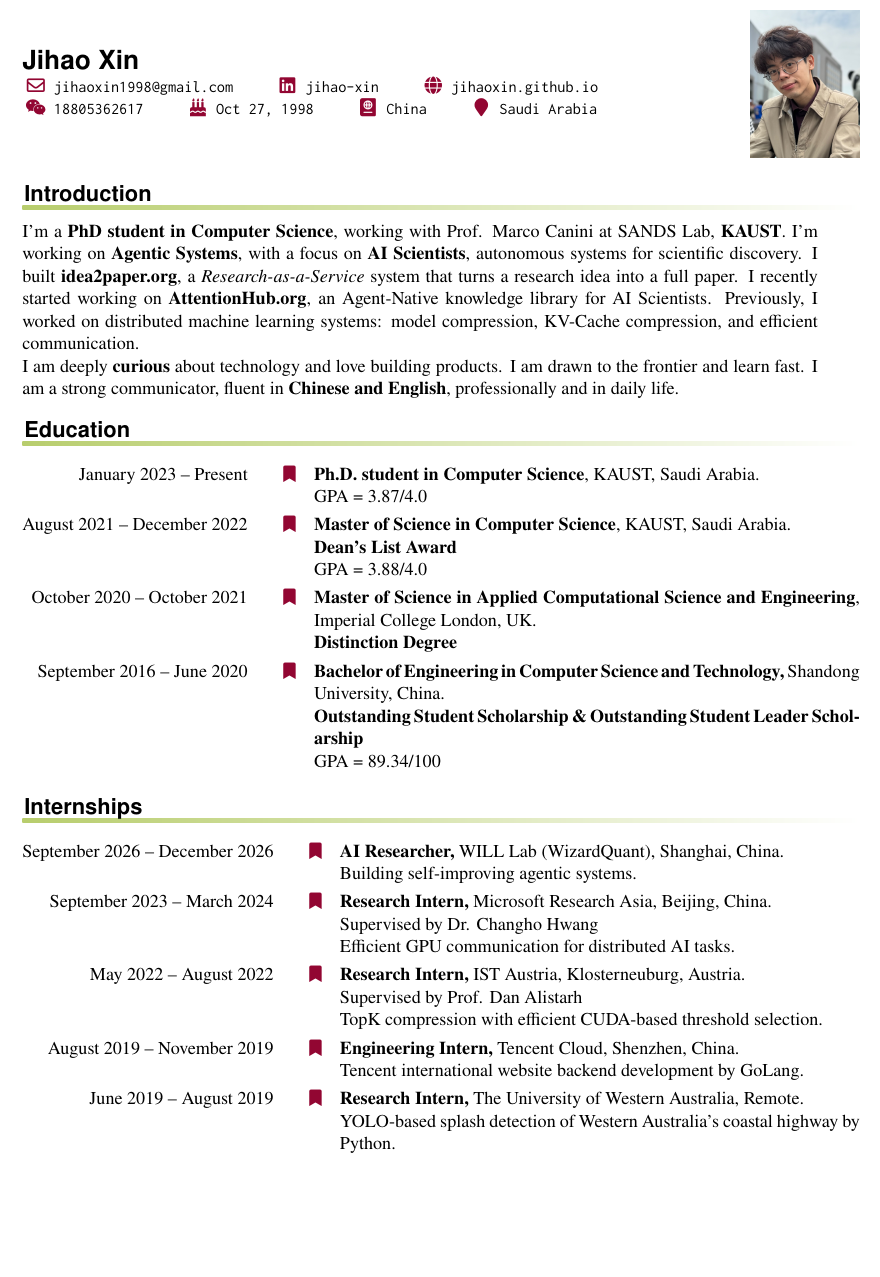
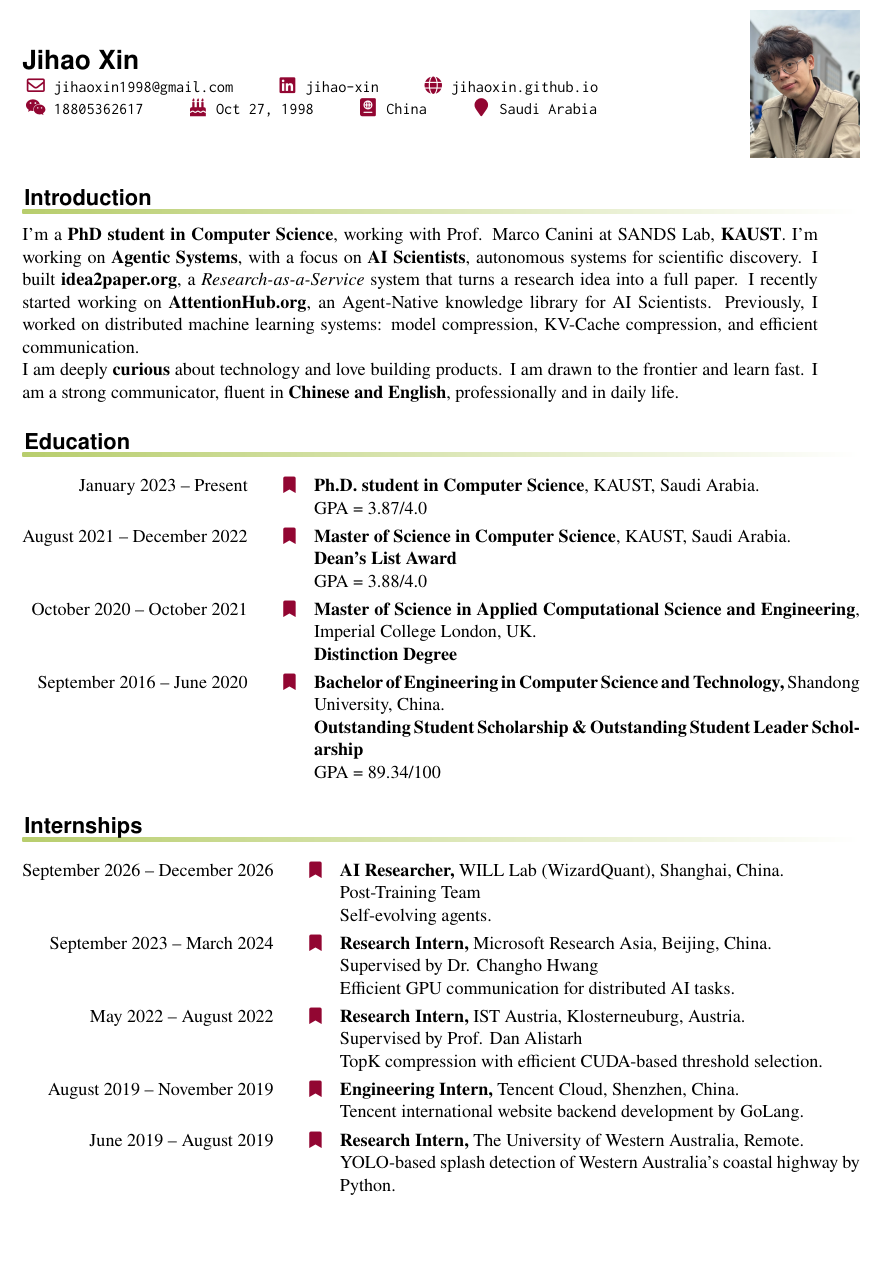
Before and after one commit to JihaoXin/Jihao_CV, a LaTeX CV (cv-jihao.tex, which reads employment.tex): part of page 1 of 2, cut so that both start at the same text, the shorter picture padded with empty space. Compiled offline with pdfLaTeX.

Commit message:
WILL entry: add Post-Training Team; keep Publications heading with its entries
Co-Authored-By: Claude Opus 5.5 <noreply@anthropic.com>
Claude-Session: https://claude.ai/code/session_0112GYwbNQMisrvhpRYmuzXj

```diff
--- a/cv-jihao.tex
+++ b/cv-jihao.tex
@@ -92,6 +92,7 @@
 % Prevent large gaps from page-breaking within bibliography
 \raggedbottom
 
+\usepackage{needspace}
 \begin{document}
 \makeheaders[c]
 
@@ -101,6 +102,7 @@
 
 % If you're not a researcher nor an academic, you probably don't have any publications; delete this line.
 %% Sometimes when a section can't be nicely modelled with the \entry[]... mechanism; hack our own and use \input NOT \makerubric
+\needspace{6\baselineskip}
 \input{publications}
 
 \makerubric{misc}
--- a/employment.tex
+++ b/employment.tex
@@ -1,7 +1,8 @@
 \begin{rubric}{Internships}
 \entry*[September 2026 -- December 2026]%
 	\textbf{AI Researcher,} WILL Lab (\mbox{WizardQuant}), Shanghai, China.
-	\par Building self-improving agentic systems.
+	\par Post-Training Team
+	\par Self-evolving agents.
 %
 \entry*[September 2023 -- March 2024]%
 	\textbf{Research Intern,} Microsoft Research Asia, Bei{}jing, China.
```
